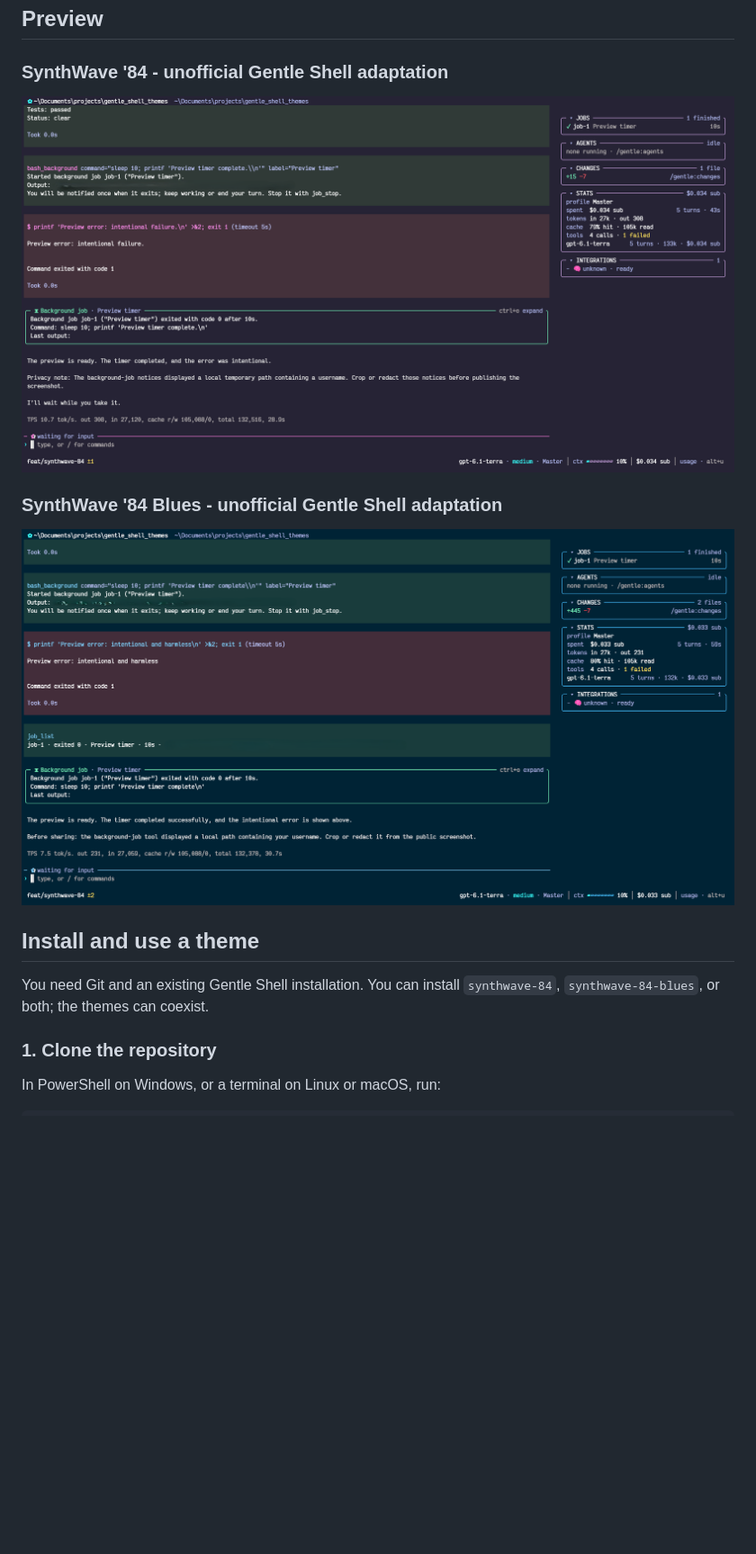
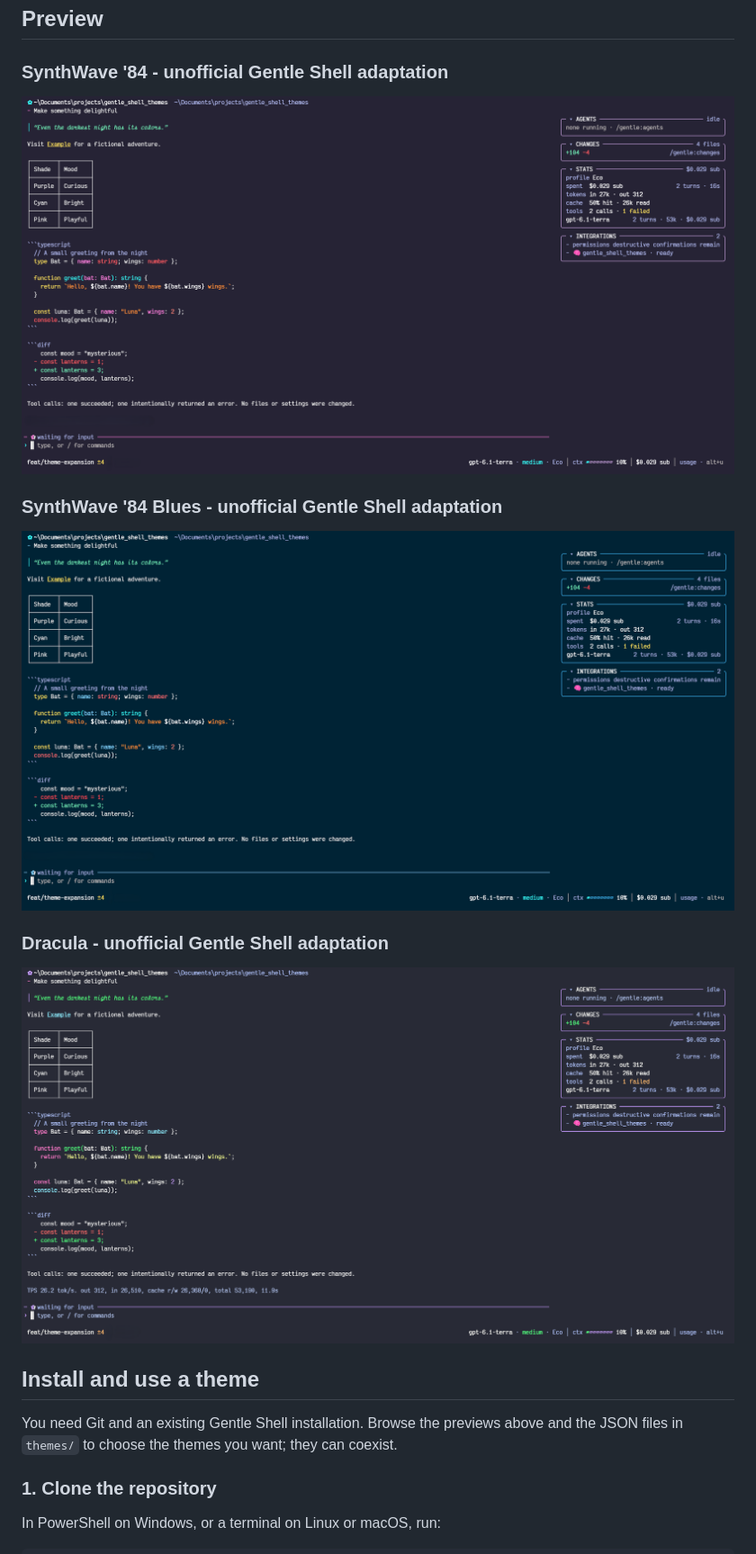
Before and after one commit to josuerodcat90/gentle-shell-themes, a Markdown page: README.md, the part around one of its changes. Shown at 90% size. Rendered like a GitHub page; pictures changed too: images/dracula.png (added), images/synthwave-84-blues.png, images/synthwave-84.png; blank space fills up the shorter version.

Commit message:
feat(themes): add Dracula theme

```diff
--- a/README.md
+++ b/README.md
@@ -25,9 +25,13 @@ An unofficial collection of Pi themes for [Gentle Shell](https://github.com/Gent
 
 ![SynthWave '84 Blues theme in Gentle Shell](images/synthwave-84-blues.png)
 
+### Dracula - unofficial Gentle Shell adaptation
+
+![Dracula theme in Gentle Shell](images/dracula.png)
+
 ## Install and use a theme
 
-You need Git and an existing Gentle Shell installation. You can install `synthwave-84`, `synthwave-84-blues`, or both; the themes can coexist.
+You need Git and an existing Gentle Shell installation. Browse the previews above and the JSON files in `themes/` to choose the themes you want; they can coexist.
 
 ### 1. Clone the repository
 
```
Also changed, not shown: other parts of README.md (+6 -4 lines), 3 other files.
